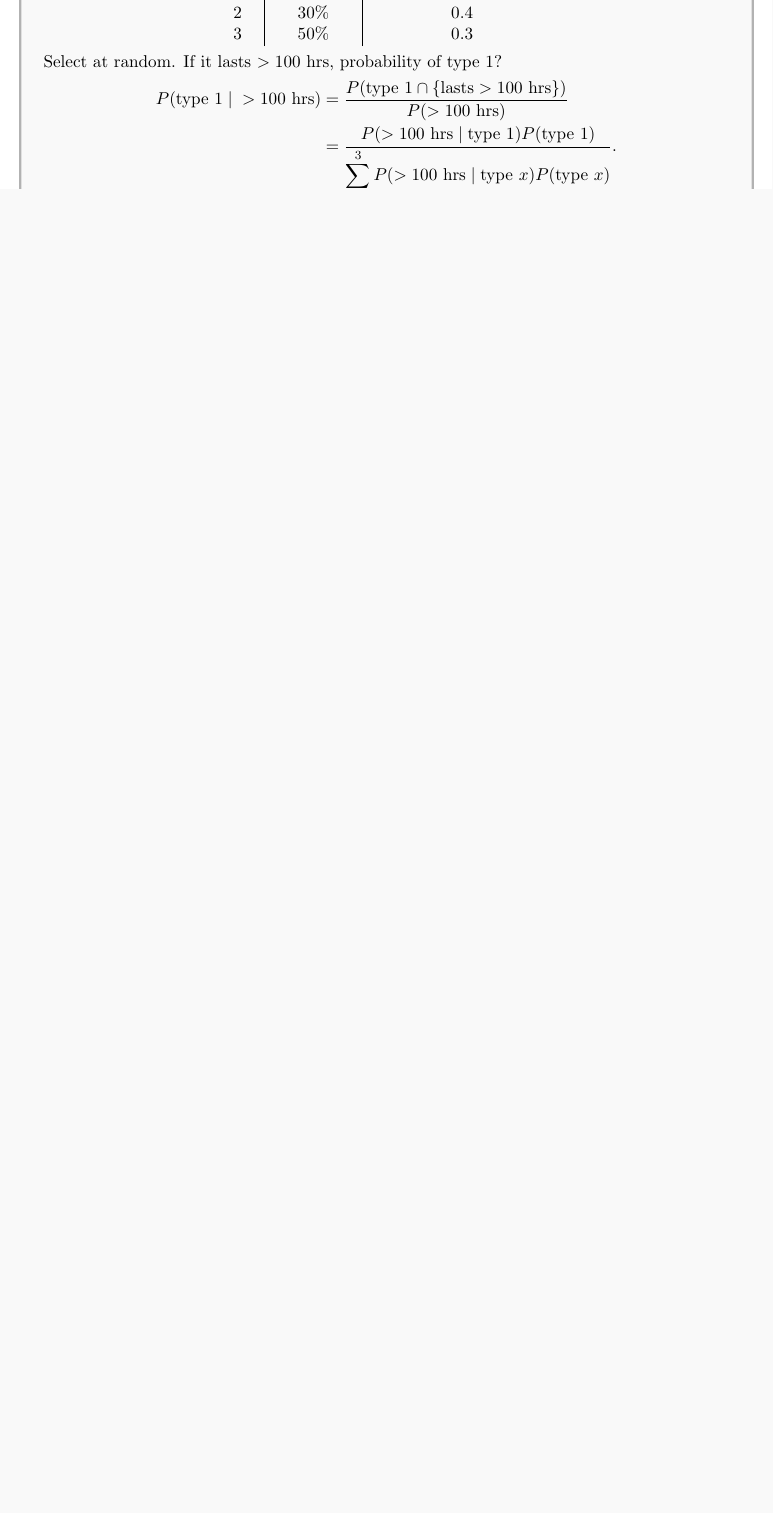
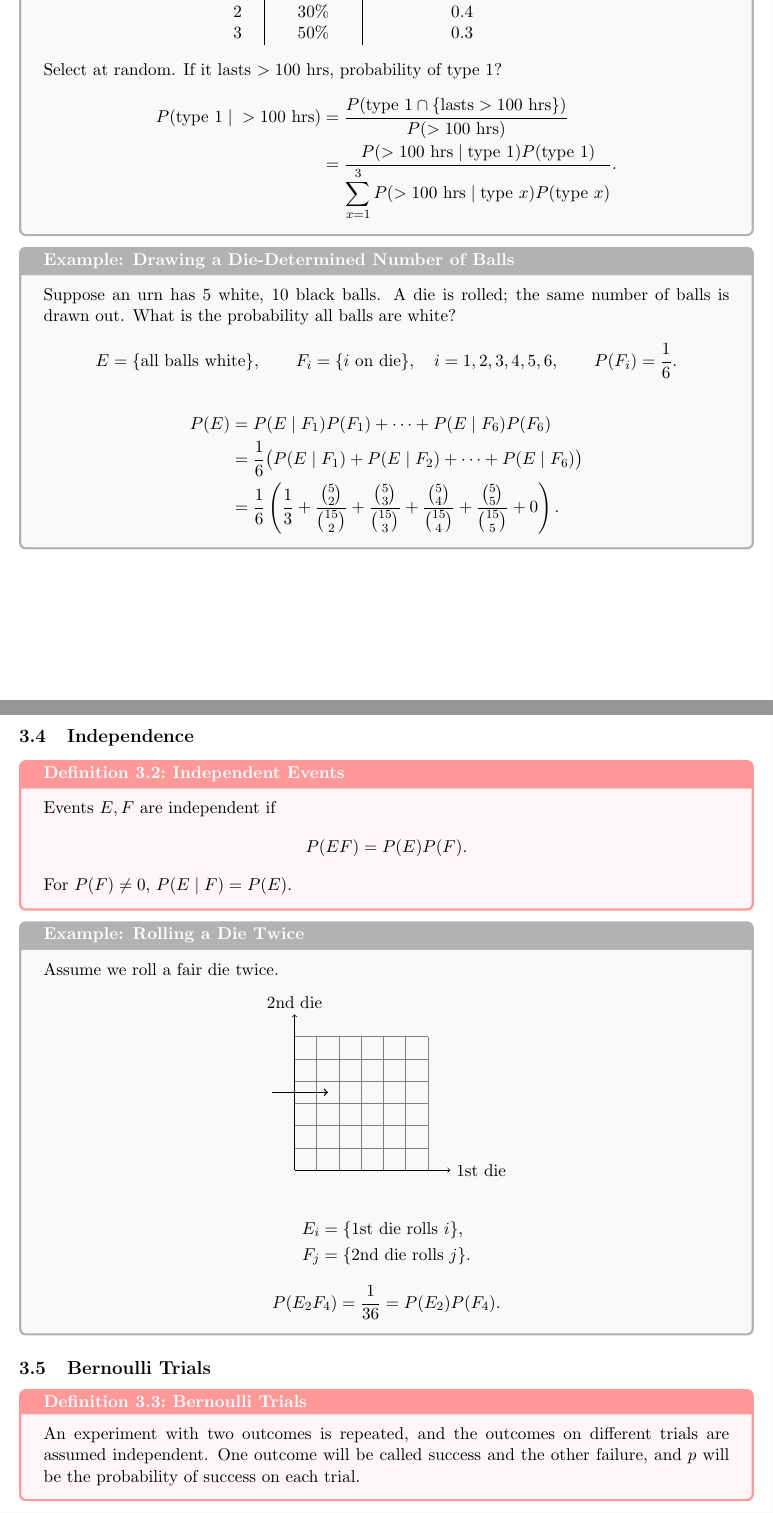
Before and after one commit to yikerman/math-notes, a LaTeX document (math130a_probability/main.tex, which reads math130a_probability/sections/3_conditional-probability.tex): part of page 16 of 16 before the commit and two parts of pages 17 and 18 of 20 after it, the two joined at a grey line, cut so that both start at the same text, the shorter picture padded with empty space. Compiled offline with pdfLaTeX.

Commit message:
math130a: add independence, Bernoulli trials, and Bayes notes

```diff
--- a/math130a_probability/sections/3_conditional-probability.tex
+++ b/math130a_probability/sections/3_conditional-probability.tex
@@ -229,3 +252,54 @@ Generalized:
     {\displaystyle\sum_{x=1}^3 P(>100\text{ hrs}\mid\text{type }x)P(\text{type }x)}.
   \end{align*}
 \end{example}
+\begin{example}[Drawing a Die-Determined Number of Balls]
+  Suppose an urn has $5$ white, $10$ black balls. A die is rolled; the same number of balls is drawn out. What is the probability all balls are white?
+  \[
+    E=\{\text{all balls white}\},\qquad
+    F_i=\{i\text{ on die}\},\quad i=1,2,3,4,5,6,
+    \qquad P(F_i)=\frac16.
+  \]
+  \begin{align*}
+    P(E) & =P(E\mid F_1)P(F_1)+\cdots+P(E\mid F_6)P(F_6)                     \\
+         & =\frac16\bigl(P(E\mid F_1)+P(E\mid F_2)+\cdots+P(E\mid F_6)\bigr) \\
+         & =\frac16\left(\frac13+\frac{\binom52}{\binom{15}2}
+    +\frac{\binom53}{\binom{15}3}+\frac{\binom54}{\binom{15}4}
+    +\frac{\binom55}{\binom{15}5}+0\right).
+  \end{align*}
+\end{example}
+
+\subsection{Independence}
+
+\begin{definition}{Independent Events}{independent-events}
+  Events $E,F$ are independent if
+  \[
+    P(EF)=P(E)P(F).
+  \]
+  For $P(F)\ne0$, $P(E\mid F)=P(E)$.
+\end{definition}
+
+\begin{example}[Rolling a Die Twice]
+  Assume we roll a fair die twice.
+  \begin{center}
+    \begin{tikzpicture}[scale=0.5]
+      \draw[step=1,gray] (0,0) grid (6,6);
+      \draw[->] (0,0) -- (7,0) node[right] {1st die};
+      \draw[->] (0,0) -- (0,7) node[above] {2nd die};
+      \draw[->,thick] (-1,3.5) -- (1.5,3.5);
+    \end{tikzpicture}
+  \end{center}
+  \begin{align*}
+    E_i & =\{\text{1st die rolls }i\}, \\
+    F_j & =\{\text{2nd die rolls }j\}.
+  \end{align*}
+  \[
+    P(E_2F_4)=\frac1{36}=P(E_2)P(F_4).
+  \]
+\end{example}
+
+\subsection{Bernoulli Trials}
+
+\begin{definition}{Bernoulli Trials}{bernoulli-trials}
+  An experiment with two outcomes is repeated, and the outcomes on different trials are assumed independent.
+  One outcome will be called success and the other failure, and $p$ will be the probability of success on each trial.
+\end{definition}
@@ -231,0 +320 @@ Generalized:
+\end{definition}
```
Also changed, not shown: math130a_probability/sections/3_conditional-probability.tex (95 more changed lines).
